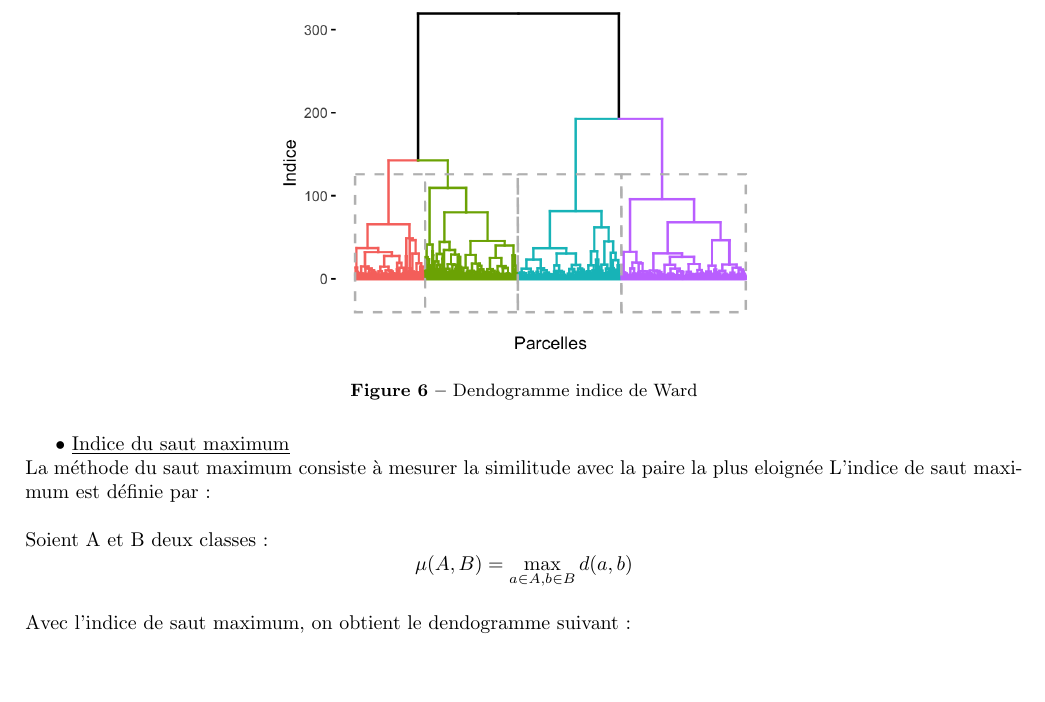
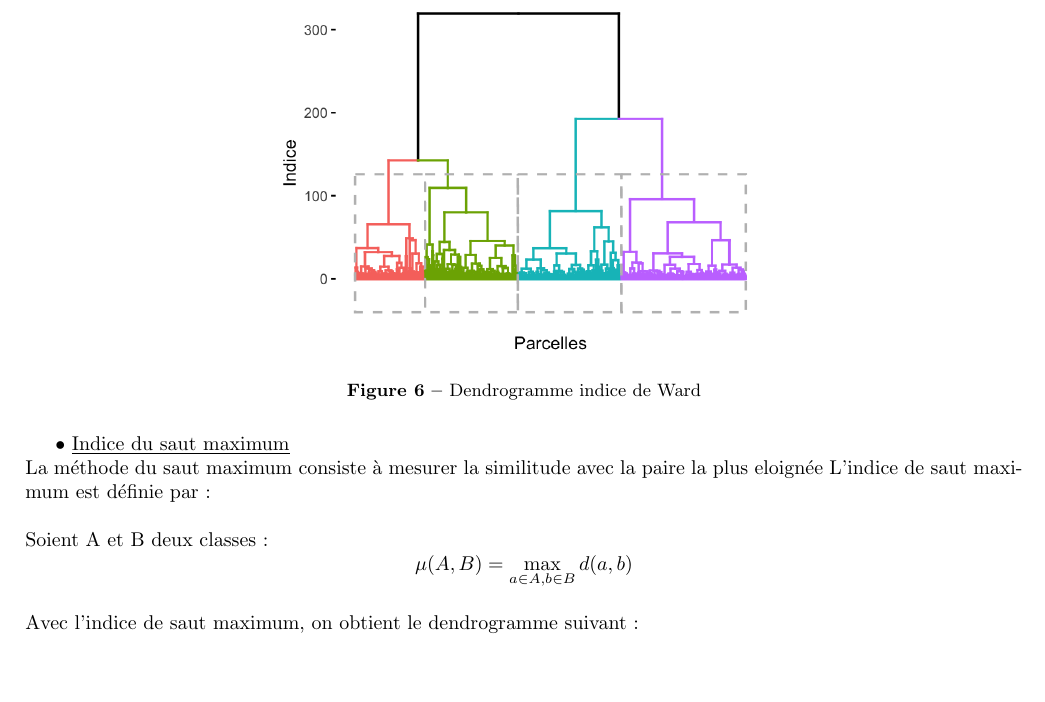
Before and after one commit to DamienMariac/DM2ADM, a LaTeX document (DM2_ADM_Mariac_Scaia.tex): part of page 7 of 11, cut so that both start at the same text. Compiled offline with pdfLaTeX.

Commit message:
Dendrogramme

```diff
--- a/DM2_ADM_Mariac_Scaia.tex
+++ b/DM2_ADM_Mariac_Scaia.tex
@@ -173,7 +173,7 @@ Ainsi, nous obtenons la répartition suivante :
 \begin{figure}[H]
     \centering
     \includegraphics[width=0.5\textwidth]{wardcouleur.png}
-    \caption{Dendogramme indice de Ward}
+    \caption{Dendrogramme indice de Ward}
     \label{fig:Ward_couleur}
 \end{figure}
 
@@ -188,7 +188,7 @@ Soient A et B deux classes :
 \mu(A,B) = \max_{a \in A , b \in B} d(a,b)
 \]
 \\
-Avec l'indice de saut maximum, on obtient le dendogramme suivant:
+Avec l'indice de saut maximum, on obtient le dendrogramme suivant:
 \\
 \begin{figure}[H]
     \centering
```
Also changed, not shown: DM2_ADM_Mariac_Scaia.pdf, DM2_ADM_Mariac_Scaia.tex (4 more changed lines), 4 other files.
